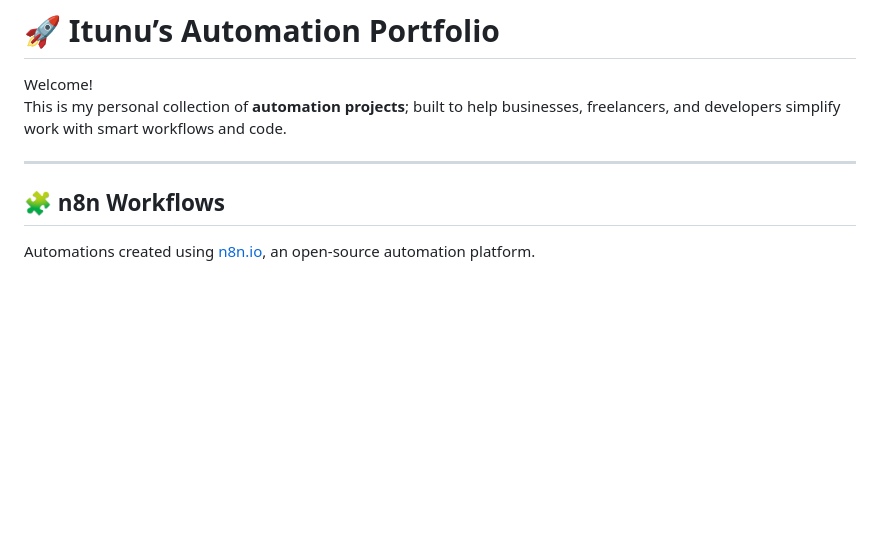
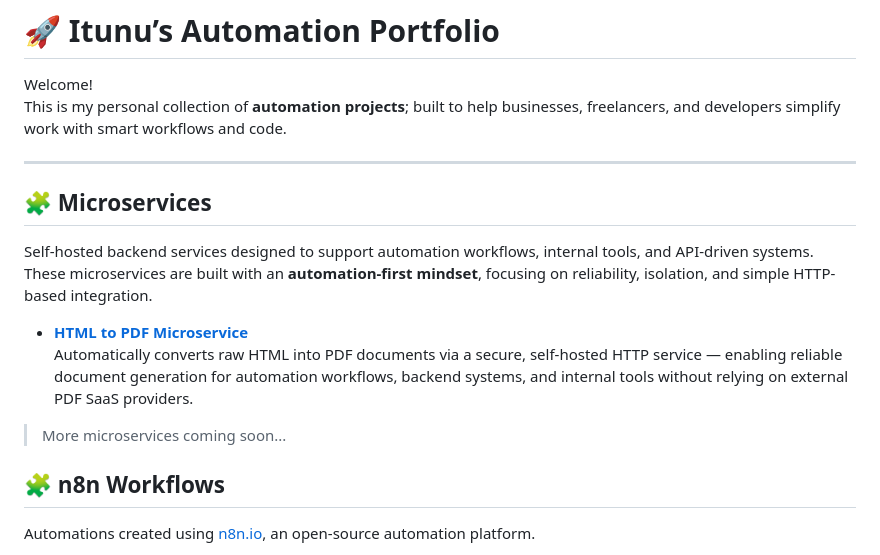
Before and after one commit to E2nuu/itunu-automation-portfolio, a Markdown page: README.md, the part around the change. GitHub-like rendering; blank space fills up the shorter version.

```diff
--- a/README.md
+++ b/README.md
@@ -4,6 +4,16 @@ Welcome!
 This is my personal collection of **automation projects**; built to help businesses, freelancers, and developers simplify work with smart workflows and code.
 
 ---
+## 🧩 Microservices
+
+Self-hosted backend services designed to support automation workflows, internal tools, and API-driven systems.
+These microservices are built with an **automation-first mindset**, focusing on reliability, isolation, and simple HTTP-based integration.
+
+- [**HTML to PDF Microservice**](https://github.com/E2nuu/itunu-automation-portfolio/tree/main/microservices/html-to-pdf)
+  Automatically converts raw HTML into PDF documents via a secure, self-hosted HTTP service — enabling reliable document generation for automation workflows, backend systems, and internal tools without relying on external PDF SaaS providers.
+
+> More microservices coming soon...
+
 
 ## 🧩 n8n Workflows
 Automations created using [n8n.io](https://n8n.io/creators/e2nu/), an open-source automation platform.
```
